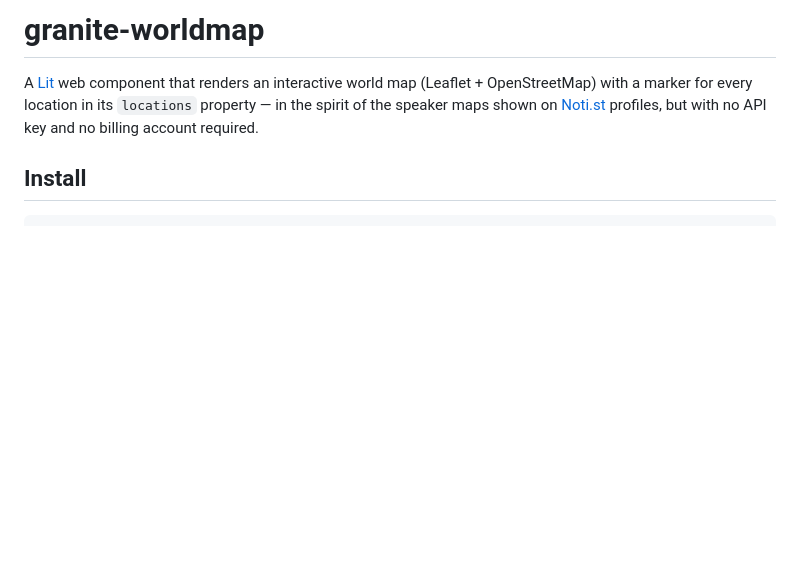
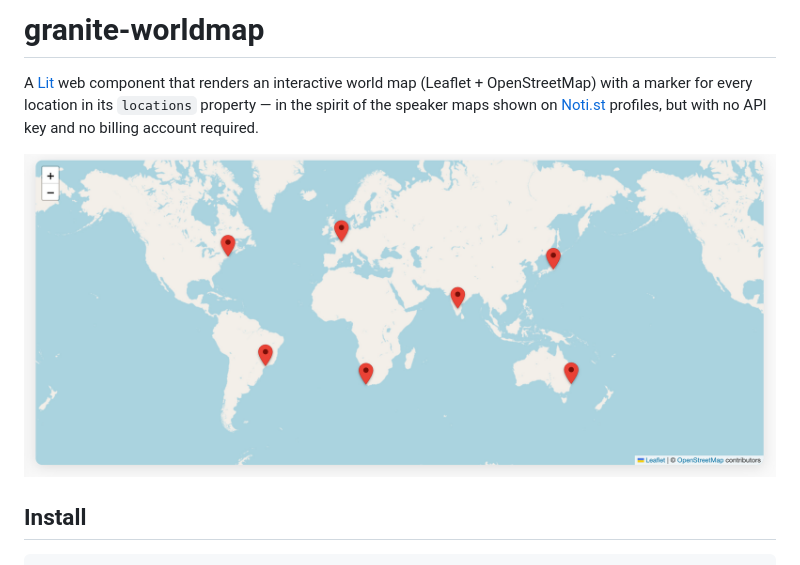
Before and after one commit to LostInBrittany/granite-worldmap, a Markdown page: README.md, the part around the change. GitHub-like rendering; pictures changed too: assets/screenshot.jpg (added); blank space fills up the shorter version.

Commit message:
docs: add widget screenshot to README

```diff
--- a/README.md
+++ b/README.md
@@ -4,6 +4,8 @@ A [Lit](https://lit.dev) web component that renders an interactive world map
 (Leaflet + OpenStreetMap) with a marker for every location in its `locations`
 property — in the spirit of the speaker maps shown on [Noti.st](https://noti.st)
 profiles, but with no API key and no billing account required.
+
+![granite-worldmap rendering an interactive world map with Google-Maps-style pin markers on several cities](assets/screenshot.jpg)
 
 ## Install
 
```
